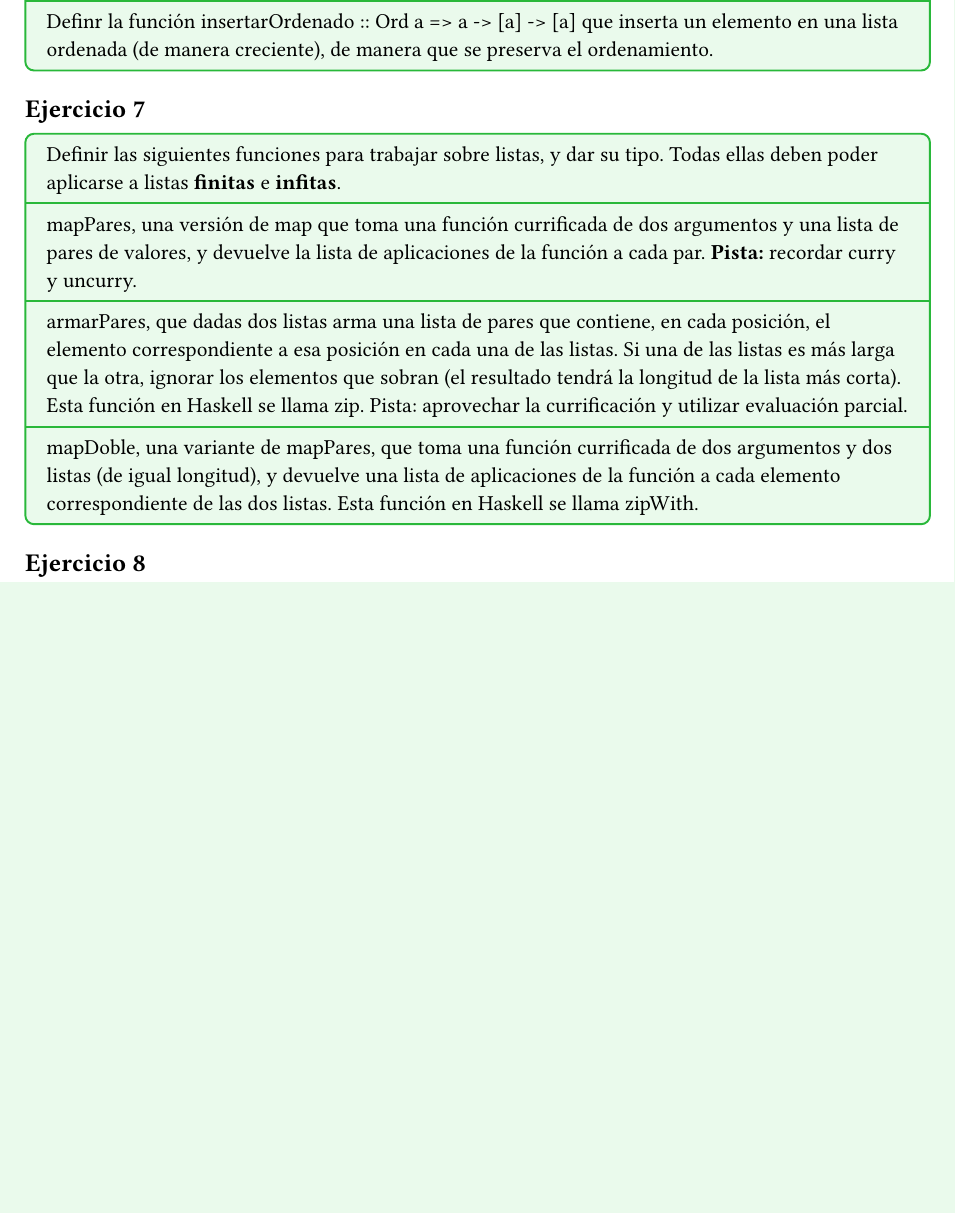
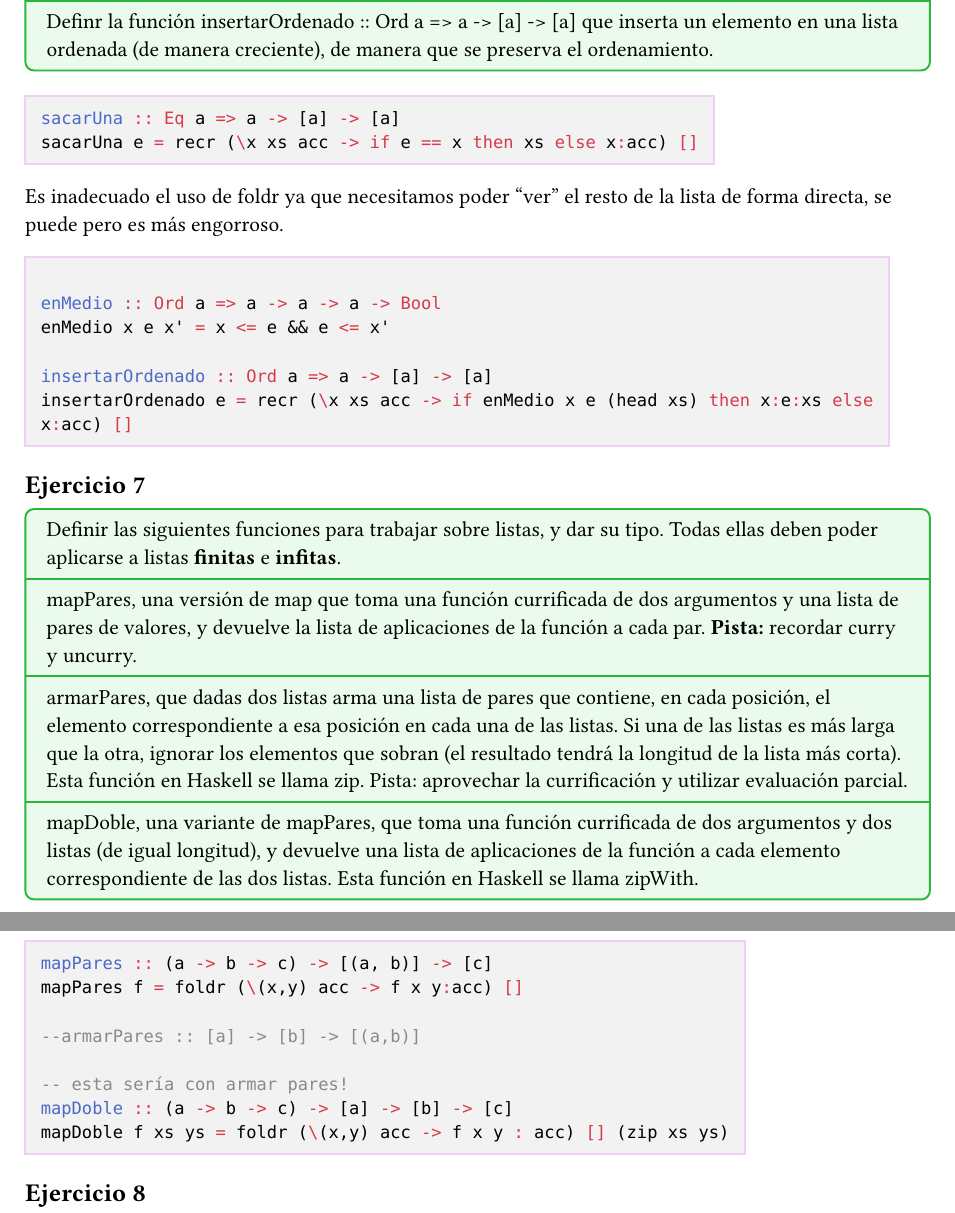
Before and after one commit to beekkles/PLP, a Typst document (guias/01/guia-01.typ): part of page 6 of 8 before the commit and two parts of pages 6 and 7 of 8 after it, the two joined at a grey line, cut so that both start at the same text, the shorter picture padded with empty space. The pictures show the PDF file guias/01/guia-01.pdf that the author committed with the source.

Commit message:
algunos hechos!

```diff
--- a/guias/01/guia-01.typ
+++ b/guias/01/guia-01.typ
@@ -211,6 +212,18 @@ Definr la función insertarOrdenado :: Ord a => a -> [a] -> [a] que inserta un e
 ordenada (de manera creciente), de manera que se preserva el ordenamiento.
 ]
 
+#haskell("sacarUna :: Eq a => a -> [a] -> [a]
+sacarUna e = recr (\x xs acc -> if e == x then xs else x:acc) []")
+
+Es inadecuado el uso de foldr ya que necesitamos poder "ver" el resto de la lista de forma directa, se puede pero es más engorroso.
+
+#haskell("
+enMedio :: Ord a => a -> a -> a -> Bool
+enMedio x e x' = x <= e && e <= x'
+
+insertarOrdenado :: Ord a => a -> [a] -> [a]
+insertarOrdenado e = recr (\x xs acc -> if enMedio x e (head xs) then x:e:xs else x:acc) []")
+
 #ej()[Definir las siguientes funciones para trabajar sobre listas, y dar su tipo. Todas ellas deben poder aplicarse a
 listas *finitas *e* infitas*.][mapPares, una versión de map que toma una función currificada de dos argumentos y una lista de pares
 de valores, y devuelve la lista de aplicaciones de la función a cada par. *Pista:* recordar curry y uncurry.][
@@ -223,6 +236,17 @@ Haskell se llama zip. Pista: aprovechar la currificación y utilizar evaluación
 (de igual longitud), y devuelve una lista de aplicaciones de la función a cada elemento correspondiente de
 las dos listas. Esta función en Haskell se llama zipWith.
 ]
+
+#haskell("mapPares :: (a -> b -> c) -> [(a, b)] -> [c]
+mapPares f = foldr (\(x,y) acc -> f x y:acc) []
+
+--armarPares :: [a] -> [b] -> [(a,b)]
+
+-- esta sería con armar pares!
+mapDoble :: (a -> b -> c) -> [a] -> [b] -> [c]
+mapDoble f xs ys = foldr (\(x,y) acc -> f x y : acc) [] (zip xs ys)
+")
+
 #ej()
 
 #ej()[Definir y dar el tipo del esquema de recursión foldNat sobre los naturales. Utilizar el tipo Integer de
```
Also changed, not shown: guias/01/guia-01.pdf, guias/01/guia-01.typ (9 more changed lines).
